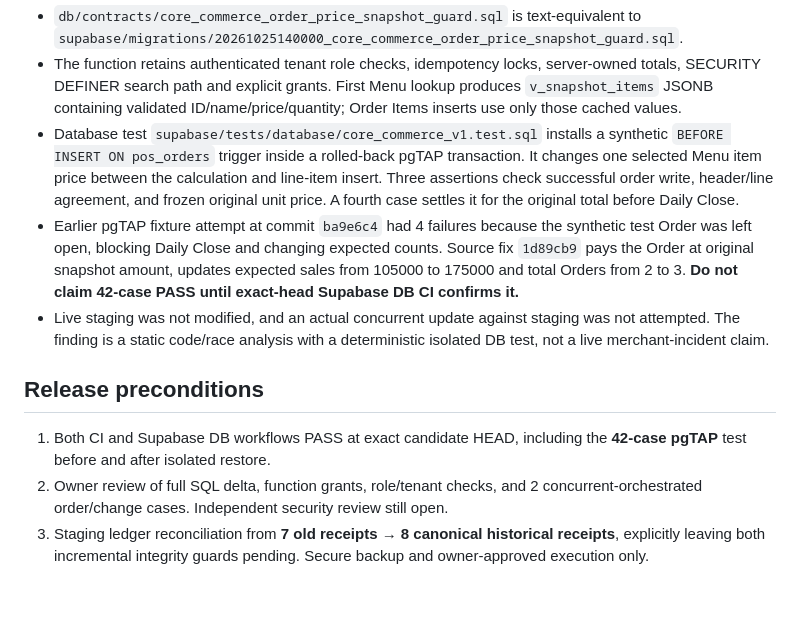
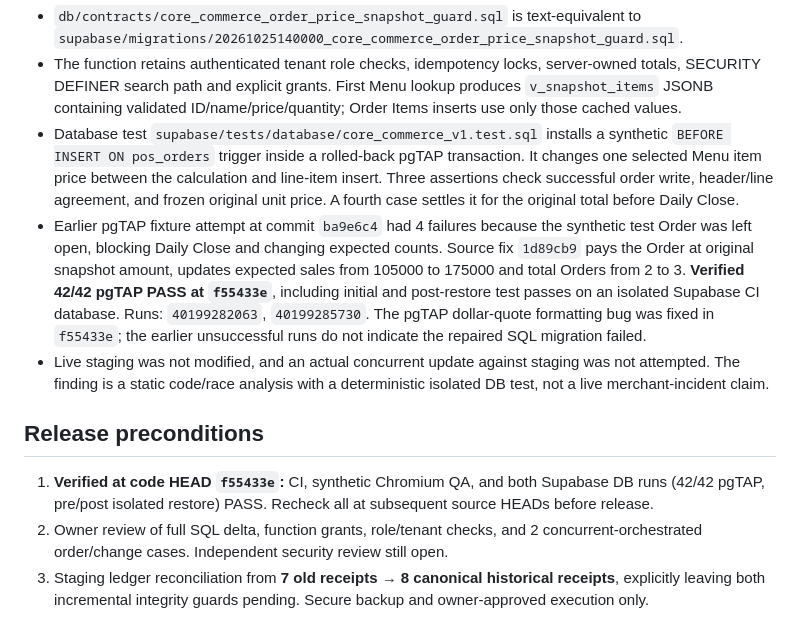
Before and after one commit to ShenJun93/cafeos-analyzer, a Markdown page: docs/research/2026-10-25-core-commerce-price-snapshot-integrity-gate.md, the part around the change. Rendered like a GitHub page; blank space fills up the shorter version.

```diff
--- a/docs/research/2026-10-25-core-commerce-price-snapshot-integrity-gate.md
+++ b/docs/research/2026-10-25-core-commerce-price-snapshot-integrity-gate.md
@@ -13,12 +13,12 @@ This could produce **header total different from the sum of Order line snapshots
 - `db/contracts/core_commerce_order_price_snapshot_guard.sql` is text-equivalent to `supabase/migrations/20261025140000_core_commerce_order_price_snapshot_guard.sql`.
 - The function retains authenticated tenant role checks, idempotency locks, server-owned totals, SECURITY DEFINER search path and explicit grants. First Menu lookup produces `v_snapshot_items` JSONB containing validated ID/name/price/quantity; Order Items inserts use only those cached values.
 - Database test `supabase/tests/database/core_commerce_v1.test.sql` installs a synthetic `BEFORE INSERT ON pos_orders` trigger inside a rolled-back pgTAP transaction. It changes one selected Menu item price between the calculation and line-item insert. Three assertions check successful order write, header/line agreement, and frozen original unit price. A fourth case settles it for the original total before Daily Close.
-- Earlier pgTAP fixture attempt at commit `ba9e6c4` had 4 failures because the synthetic test Order was left open, blocking Daily Close and changing expected counts. Source fix `1d89cb9` pays the Order at original snapshot amount, updates expected sales from 105000 to 175000 and total Orders from 2 to 3. **Do not claim 42-case PASS until exact-head Supabase DB CI confirms it.**
+- Earlier pgTAP fixture attempt at commit `ba9e6c4` had 4 failures because the synthetic test Order was left open, blocking Daily Close and changing expected counts. Source fix `1d89cb9` pays the Order at original snapshot amount, updates expected sales from 105000 to 175000 and total Orders from 2 to 3. **Verified 42/42 pgTAP PASS at `f55433e`**, including initial and post-restore test passes on an isolated Supabase CI database. Runs: `40199282063`, `40199285730`. The pgTAP dollar-quote formatting bug was fixed in `f55433e`; the earlier unsuccessful runs do not indicate the repaired SQL migration failed.
 - Live staging was not modified, and an actual concurrent update against staging was not attempted. The finding is a static code/race analysis with a deterministic isolated DB test, not a live merchant-incident claim.
 
 ## Release preconditions
 
-1. Both CI and Supabase DB workflows PASS at exact candidate HEAD, including the **42-case pgTAP** test before and after isolated restore.
+1. **Verified at code HEAD `f55433e`:** CI, synthetic Chromium QA, and both Supabase DB runs (42/42 pgTAP, pre/post isolated restore) PASS. Recheck all at subsequent source HEADs before release.
 2. Owner review of full SQL delta, function grants, role/tenant checks, and 2 concurrent-orchestrated order/change cases. Independent security review still open.
 3. Staging ledger reconciliation from **7 old receipts → 8 canonical historical receipts**, explicitly leaving both incremental integrity guards pending. Secure backup and owner-approved execution only.
 4. Controlled staging migration deployment in order: future-close guard first, snapshot guard second. Then authenticated synthetic real-transport E2E, read-only financial invariants, rendered-browser QA and clean rollback receipts.
```
Also changed, not shown: docs/CURRENT_STATE.md (+1 -1 lines), docs/research/2026-10-25-cafeos-staging-ledger-reconciliation-runbook.md (+6 -1 lines).
